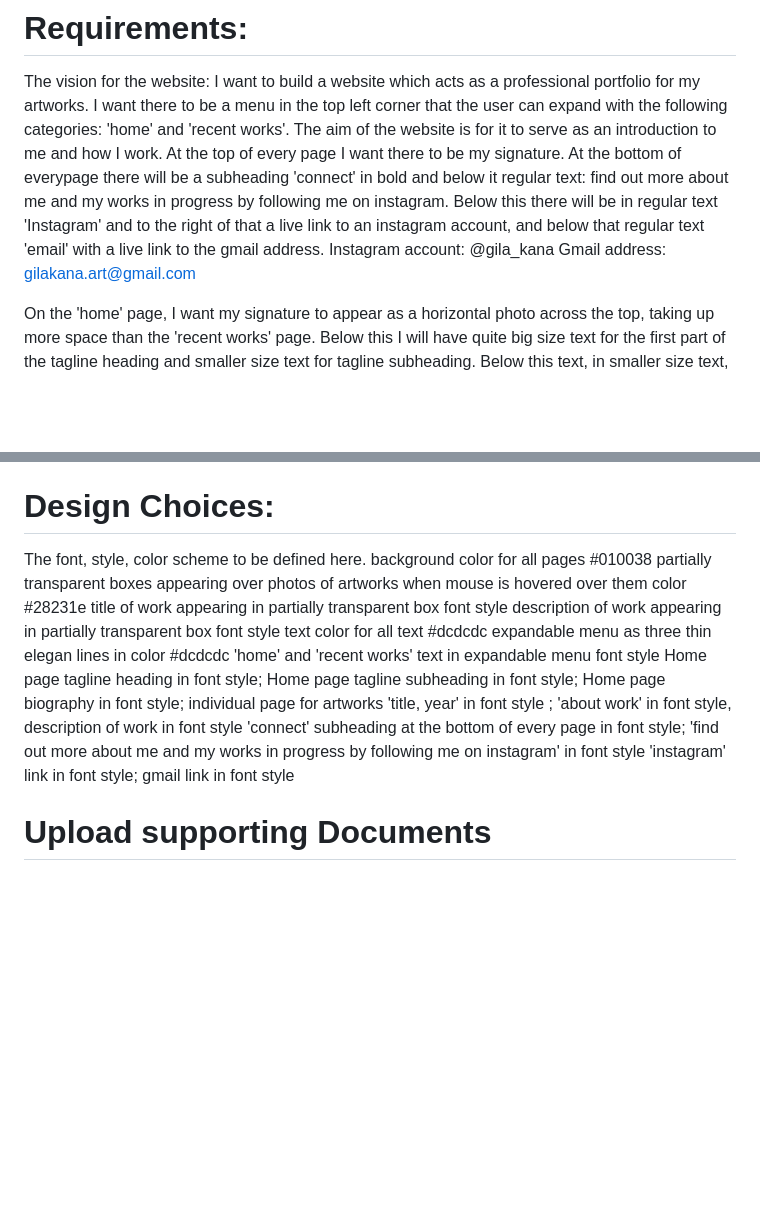
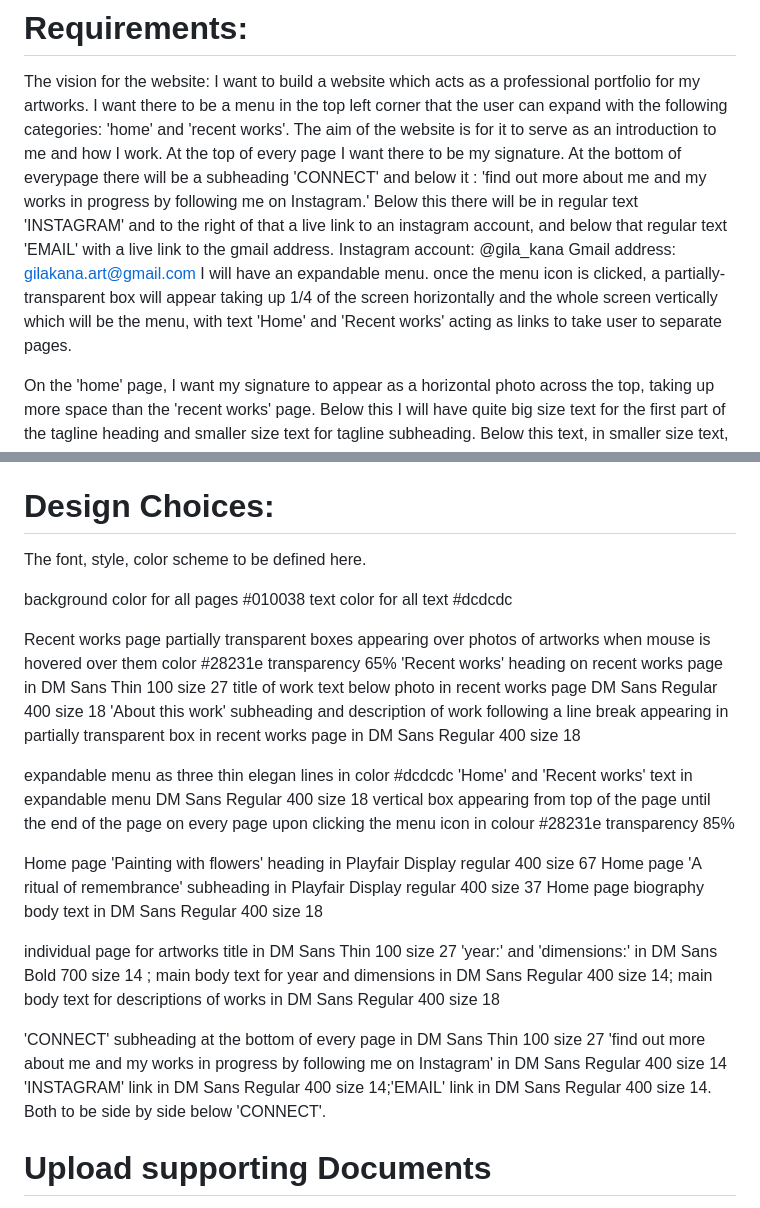
Before and after one commit to gilakana/gilakana.github.io, a Markdown page: README.md, 2 parts joined by grey strips. Rendered like a GitHub page; blank space fills up the shorter version.

```diff
--- a/README.md
+++ b/README.md
@@ -8,9 +8,10 @@ I want to build a website which acts as a professional portfolio for my artworks
 I want there to be a menu in the top left corner that the user can expand with the following categories: 'home' and 'recent works'.
 The aim of the website is for it to serve as an introduction to me and how I work.
 At the top of every page I want there to be my signature.
-At the bottom of everypage there will be a subheading 'connect' in bold and below it regular text: find out more about me and my works in progress by following me on instagram. Below this there will be in regular text 'Instagram' and to the right of that a live link to an instagram account, and below that regular text 'email' with a live link to the gmail address.
+At the bottom of everypage there will be a subheading 'CONNECT' and below it : 'find out more about me and my works in progress by following me on Instagram.' Below this there will be in regular text 'INSTAGRAM' and to the right of that a live link to an instagram account, and below that regular text 'EMAIL' with a live link to the gmail address.
 Instagram account: @gila_kana
 Gmail address: gilakana.art@gmail.com
+I will have an expandable menu. once the menu icon is clicked, a partially-transparent box will appear taking up 1/4 of the screen horizontally and the whole screen vertically which will be the menu, with text 'Home' and 'Recent works' acting as links to take user to separate pages.
 
 On the 'home' page, I want my signature to appear as a horizontal photo across the top, taking up more space than the 'recent works' page. Below this I will have quite big size text for the first part of the tagline heading and smaller size text for tagline subheading. Below this text, in smaller size text, I will have a short biography.
 Text for tagline heading:Painting with flowers.
@@ -71,21 +72,29 @@ As with some of my other works, close attention should be paid to the reflection
 
 # Design Choices:
 The font, style, color scheme to be defined here.
+
 background color for all pages #010038
-partially transparent boxes appearing over photos of artworks when mouse is hovered over them color #28231e
-title of work appearing in partially transparent box font style
-description of work appearing in partially transparent box font style
 text color for all text #dcdcdc
+
+Recent works page partially transparent boxes appearing over photos of artworks when mouse is hovered over them color #28231e transparency 65%
+'Recent works' heading on recent works page in 	DM Sans Thin 100 size 27
+title of work text below photo in recent works page DM Sans Regular 400 size 18
+'About this work' subheading and description of work following a line break appearing in partially transparent box in recent works page in DM Sans Regular 400 size 18
+
 expandable menu as three thin elegan lines in color #dcdcdc
-'home' and 'recent works' text in expandable menu font style
-Home page tagline heading in font style;
-Home page tagline subheading in font style;
-Home page biography in font style;
-individual page for artworks 'title, year' in font style ; 'about work' in font style, description of work in font style
-'connect' subheading at the bottom of every page in font style;
-'find out more about me and my works in progress by following me on instagram' in font style
-'instagram' link in font style;
-gmail link in font style
+'Home' and 'Recent works' text in expandable menu DM Sans Regular 400 size 18
+vertical box appearing from top of the page until the end of the page on every page upon clicking the menu icon in colour #28231e transparency 85%
+
+Home page 'Painting with flowers' heading in Playfair Display regular 400 size 67
+Home page 'A ritual of remembrance' subheading in Playfair Display regular 400 size 37
+Home page biography body text in DM Sans Regular 400 size 18
+
+individual page for artworks title in DM Sans Thin 100 size 27
+'year:' and 'dimensions:' in DM Sans Bold 700 size 14 ; main body text for year and dimensions in DM Sans Regular 400 size 14; main body text for descriptions of works in DM Sans Regular 400 size 18
+
+'CONNECT' subheading at the bottom of every page in DM Sans Thin 100 size 27
+'find out more about me and my works in progress by following me on Instagram' in DM Sans Regular 400 size 14
+'INSTAGRAM' link in DM Sans Regular 400 size 14;'EMAIL' link in DM Sans Regular 400 size 14. Both to be side by side below 'CONNECT'.
 
 
 # Upload supporting Documents
```
